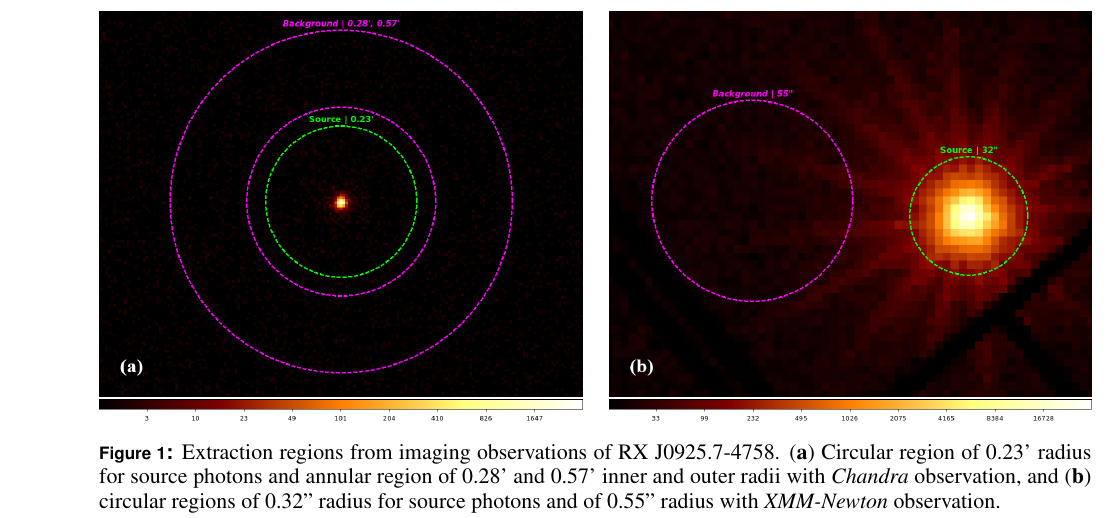
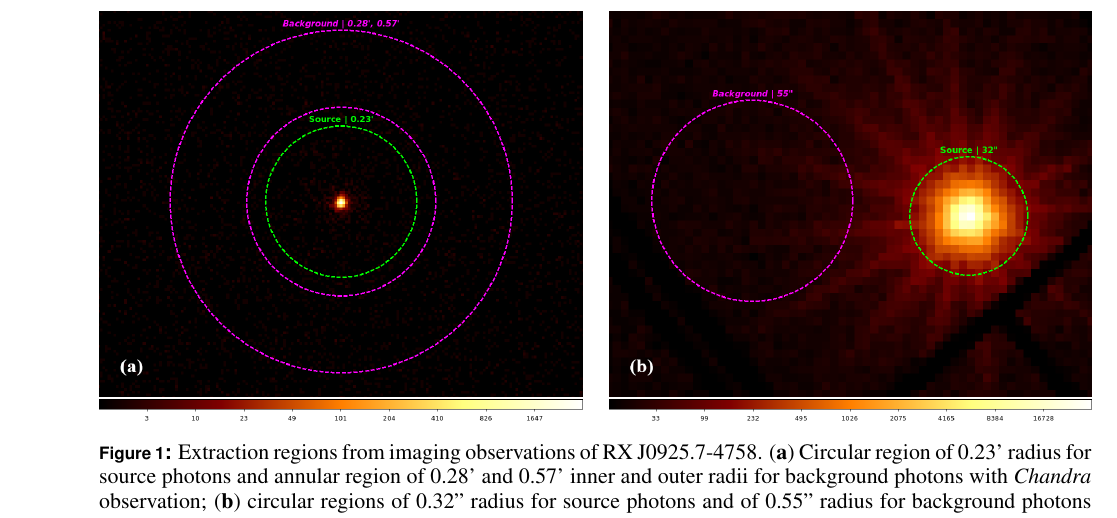
Before and after one commit to pararover/multisat-rxj0925.74758, a LaTeX document (main.tex, which reads sections/03-reduction.tex): part of page 5 of 14, cut so that both start at the same text. Compiled offline with pdfLaTeX.

Commit message:
Minor correction to caption of figure 1

```diff
--- a/sections/03-reduction.tex
+++ b/sections/03-reduction.tex
@@ -29,7 +29,7 @@
 	        \centering
 	        \includegraphics[width=\textwidth]{figures/rx-j0925-7-4758_src-bkg}
 	        %\caption{Source and background extraction regions from imaging observation of \source\ with (\textbf{a}) for Chandra }
-	        \caption{Extraction regions from imaging observations of \source. (\textbf{a}) Circular region of 0.23' radius for source photons and annular region of 0.28' and 0.57' inner and outer radii with \textit{Chandra} observation, and (\textbf{b}) circular regions of 0.32'' radius for source photons and of 0.55'' radius with \textit{XMM-Newton} observation.}
+	        \caption{Extraction regions from imaging observations of \source. (\textbf{a}) Circular region of 0.23' radius for source photons and annular region of 0.28' and 0.57' inner and outer radii for background photons with \textit{Chandra} observation; (\textbf{b}) circular regions of 0.32'' radius for source photons and of 0.55'' radius for background photons with \textit{XMM-Newton} observation.}
 	        \label{fig:src-bkg}
 	    \end{figure*}
 
```
